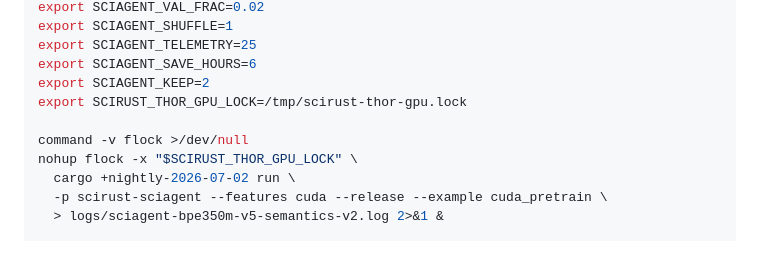
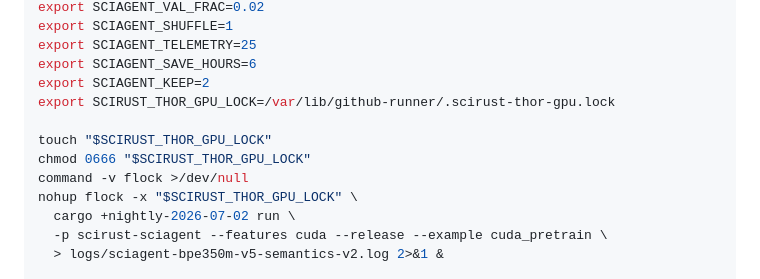
Before and after one commit to CHECKUPAUTO/scirust, a Markdown page: scirust-sciagent/PRODUCTION_PRETRAIN.md, the part around one of its changes. GitHub-like rendering; blank space fills up the shorter version.

```diff
--- a/scirust-sciagent/PRODUCTION_PRETRAIN.md
+++ b/scirust-sciagent/PRODUCTION_PRETRAIN.md
@@ -115,8 +152,10 @@ export SCIAGENT_SHUFFLE=1
 export SCIAGENT_TELEMETRY=25
 export SCIAGENT_SAVE_HOURS=6
 export SCIAGENT_KEEP=2
-export SCIRUST_THOR_GPU_LOCK=/tmp/scirust-thor-gpu.lock
+export SCIRUST_THOR_GPU_LOCK=/var/lib/github-runner/.scirust-thor-gpu.lock
 
+touch "$SCIRUST_THOR_GPU_LOCK"
+chmod 0666 "$SCIRUST_THOR_GPU_LOCK"
 command -v flock >/dev/null
 nohup flock -x "$SCIRUST_THOR_GPU_LOCK" \
   cargo +nightly-2026-07-02 run \
```
Also changed, not shown: other parts of scirust-sciagent/PRODUCTION_PRETRAIN.md (+42 -5 lines).
